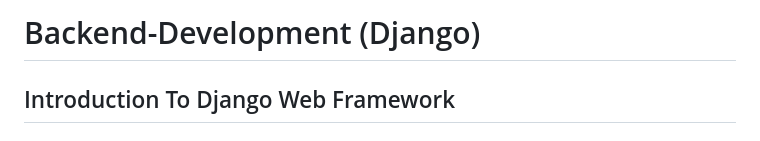
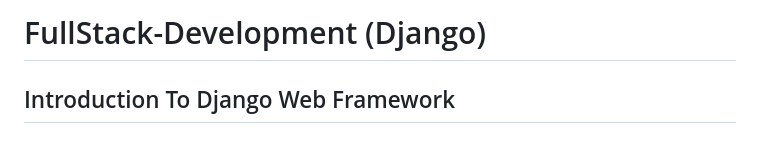
Before and after one commit to skp3214/FullStack-Development-Django, a Markdown page: readme.md, the part around the change. Drawn GitHub-style.

```diff
--- a/readme.md
+++ b/readme.md
@@ -1,4 +1,4 @@
-# Backend-Development (Django)
+# FullStack-Development (Django)
 
 ## Introduction To Django Web Framework
 
```
